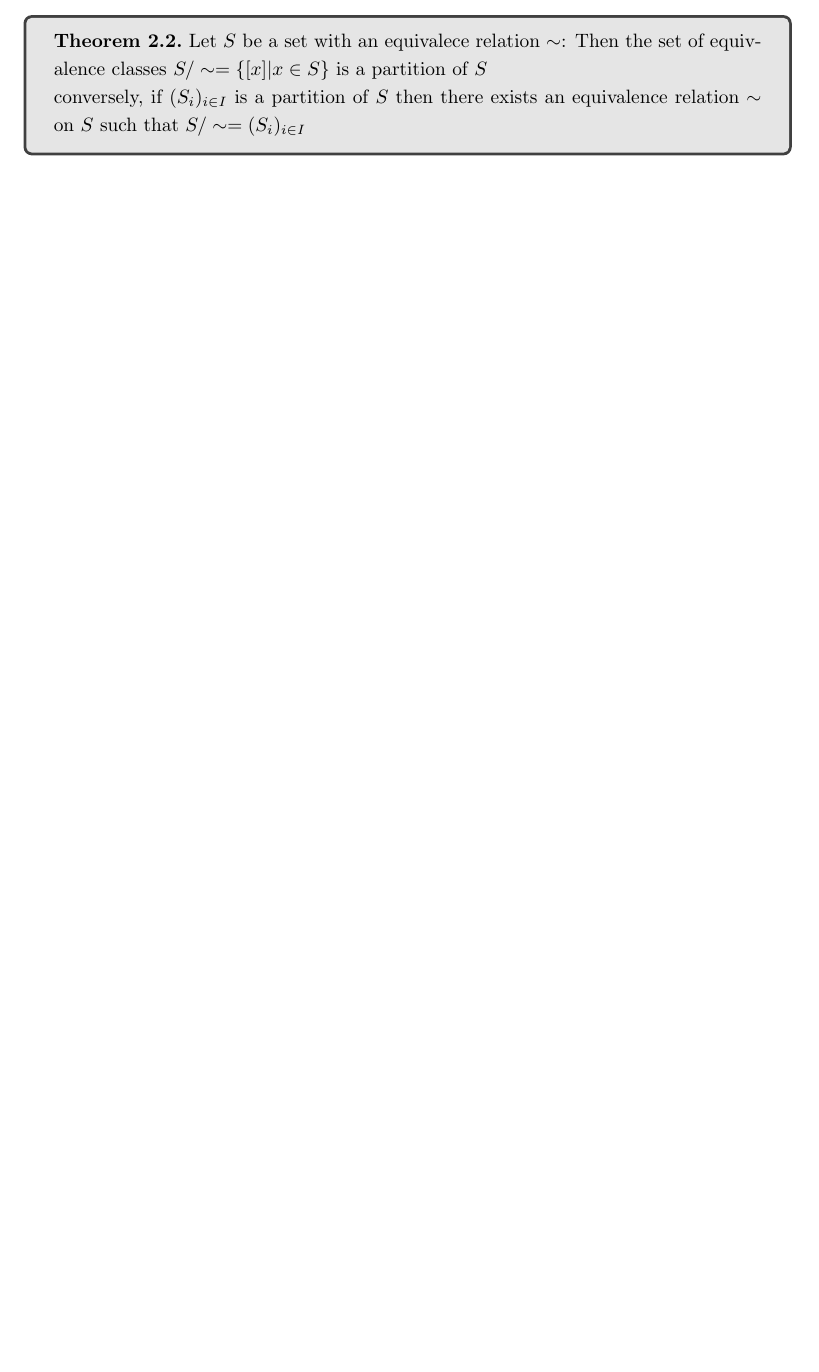
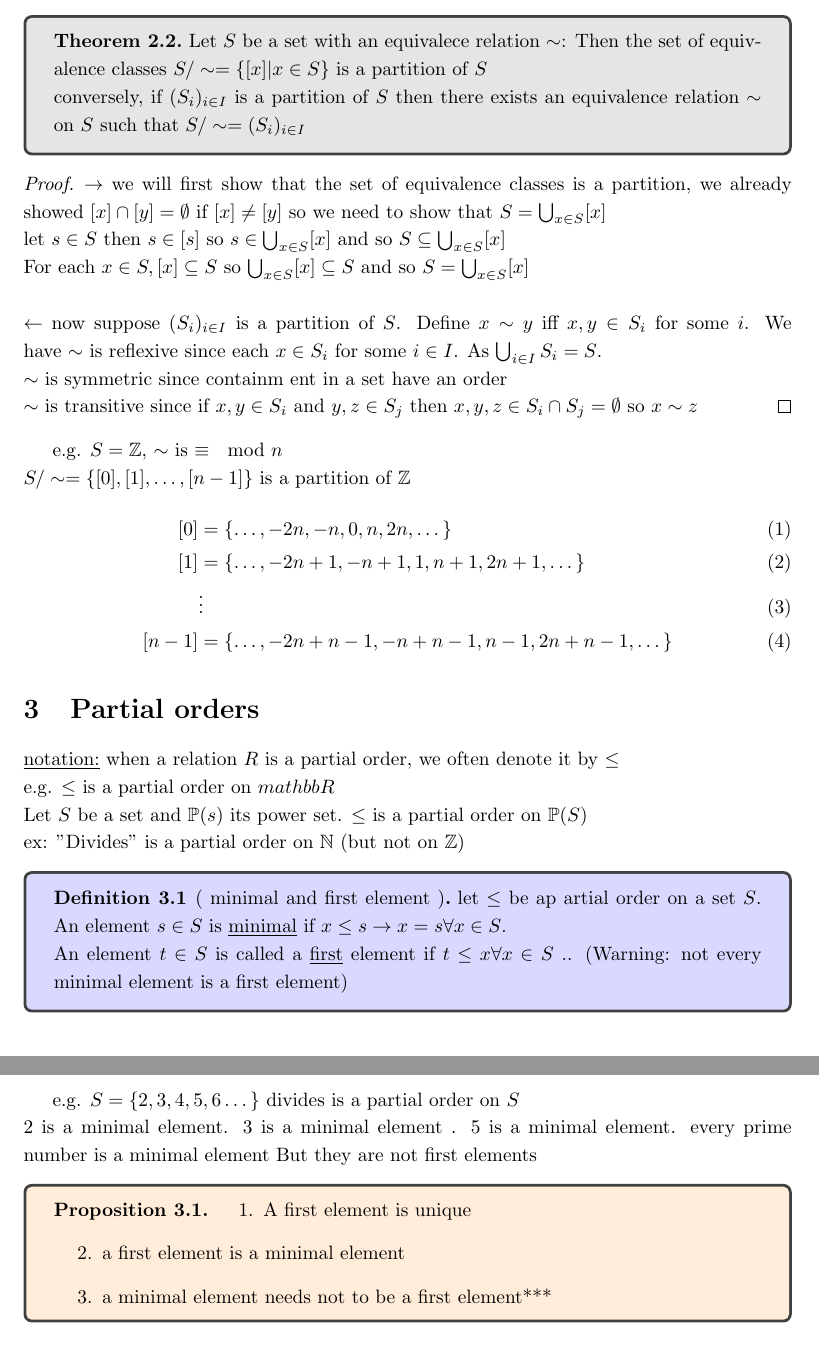
Before and after one commit to tjeong117/abstractNotes, a LaTeX document (aug19/lecture.tex): part of page 5 of 5 before the commit and two parts of pages 5 and 6 of 6 after it, the two joined at a grey line, cut so that both start at the same text, the shorter picture padded with empty space. Compiled offline with pdfLaTeX.

Commit message:
lecture 1 done

```diff
--- a/aug19/lecture.tex
+++ b/aug19/lecture.tex
@@ -190,4 +190,40 @@ WE say the relation R is
         \\
         conversely, if $(S_i)_{i \in I}$ is a partition of $S$ then there exists an equivalence relation $\sim$ on $S$ such that $S / \sim = (S_i)_{i \in I}$
     \end{theorem}
+    \begin{proof}
+        $\rightarrow$ we will first show that the set of equivalence classes is a partition, we already showed $[x] \cap [y] = \emptyset$ if $[x] \not = [y]$ so we need to show that $S = \bigcup_{x \in S} [x]$ \\
+        let $s \in S$ then $s \in [s]$ so $s \in \bigcup_{x \in S} [x]$ and so $S \subseteq \bigcup_{x \in S} [x]$ \\
+        For each $x \in S, [x] \subseteq S$ so $\bigcup_{x \in S} [x] \subseteq S$ and so $S = \bigcup_{x \in S} [x]$ \\
+        \\ $\leftarrow$ now suppose $(S_i)_{i \in I}$ is a partition of $S$. Define $x \sim y$ iff $x,y \in S_i$ for some $i$. We have $\sim$ is reflexive since each $x \in S_i$ for some $i \in I$. As $\bigcup_{i \in I} S_i = S$.
+        \\ $\sim$ is symmetric since containm ent in a set have an order
+        \\ $\sim$ is transitive since if $x,y \in S_i$ and $y,z \in S_j$ then $x,y,z \in S_i \cap S_j = \emptyset$ so $x \sim z$
+    \end{proof}
+    e.g. $S = \mathbb{Z}$, $\sim$ is $\equiv \mod n$
+    \\ $S / \sim = \{[0], [1], \dots, [n-1]\}$ is a partition of $\mathbb{Z}$
+    \begin{align}
+        [0] &= \{\dots, -2n, -n, 0, n, 2n, \dots\} \\
+        [1] &= \{\dots, -2n+1, -n+1, 1, n+1, 2n+1, \dots\} \\
+        &\vdots \\
+        [n-1] &= \{\dots, -2n + n-1, -n + n-1, n-1, 2n + n-1, \dots\}
+    \end{align}
+
+\section{Partial orders }
+\underline{notation:} when a relation $R$ is a partial order, we often denote it by $\leq$ \\
+e.g. $\leq$ is a partial order on $mathbbR$ \\
+Let $S$ be a set and $\mathbb{P}(s)$ its power set. $\leq$ is a partial order on $\mathbb{P}(S)$ \\
+ex: "Divides" is a partial order on $\mathbb{N}$ (but not on $\mathbb{Z}$)
+\begin{definition}[ minimal and first element ]
+    let $\leq$ be ap artial order on a set $S$. An element $s \in S$ is \underline{minimal} if $ x\leq s \rightarrow x = s \forall x \in S$. \\
+    An element $t \in S$ is called a \underline{first} element if $ t \leq x \forall x \in S$ .. (Warning: not every minimal element is a first element)
+\end{definition}
+    e.g. $S = \{ 2, 3, 4, 5, 6 \dots \}$ divides is a partial order on $S$
+    \\ 2 is a minimal element. 3 is a minimal element . 5 is a minimal element. every prime number is a minimal element
+    But they are not  first elements
+    \begin{proposition}
+        \begin{enumerate}
+            \item A first element is unique
+            \item a first element is a minimal element
+            \item a minimal element needs not to be a first element***
+        \end{enumerate}
+    \end{proposition}
 \end{document}
```
Also changed, not shown: aug19/lecture.pdf, 5 other files.
